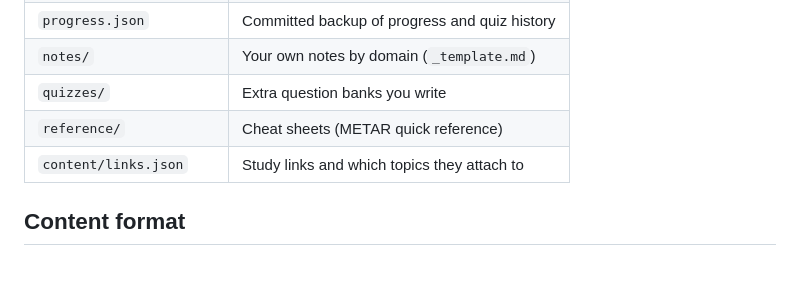
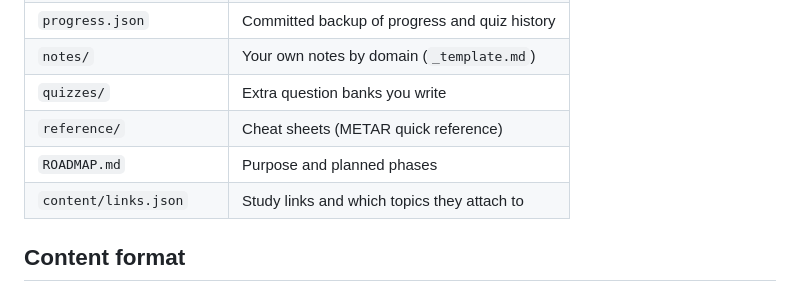
Before and after one commit to brandonellis-comet/LearnMet, a Markdown page: README.md, the part around the change. Rendered like a GitHub page.

Commit message:
Add ROADMAP.md
Co-Authored-By: Claude Sonnet 5.5 <noreply@anthropic.com>
Claude-Session: https://claude.ai/code/session_01XWJfkWSDqPar5VznheBzY6

```diff
--- a/README.md
+++ b/README.md
@@ -41,6 +41,7 @@ Content: 48 lessons and 528 questions (11 per topic) in `content/`. A topic quiz
 | `notes/` | Your own notes by domain (`_template.md`) |
 | `quizzes/` | Extra question banks you write |
 | `reference/` | Cheat sheets (METAR quick reference) |
+| `ROADMAP.md` | Purpose and planned phases |
 | `content/links.json` | Study links and which topics they attach to |
 
 ## Content format
```
Also changed, not shown: ROADMAP.md (added, +74 -0 lines).
